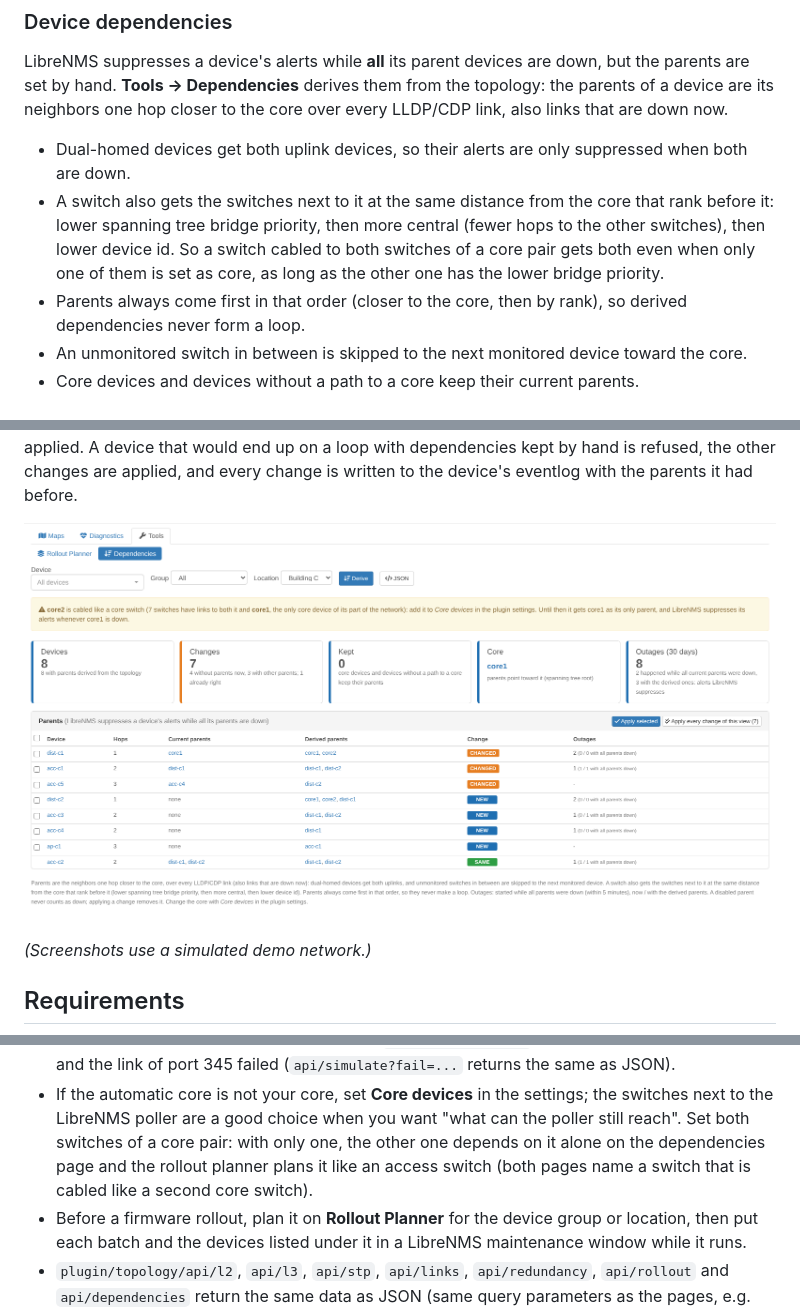
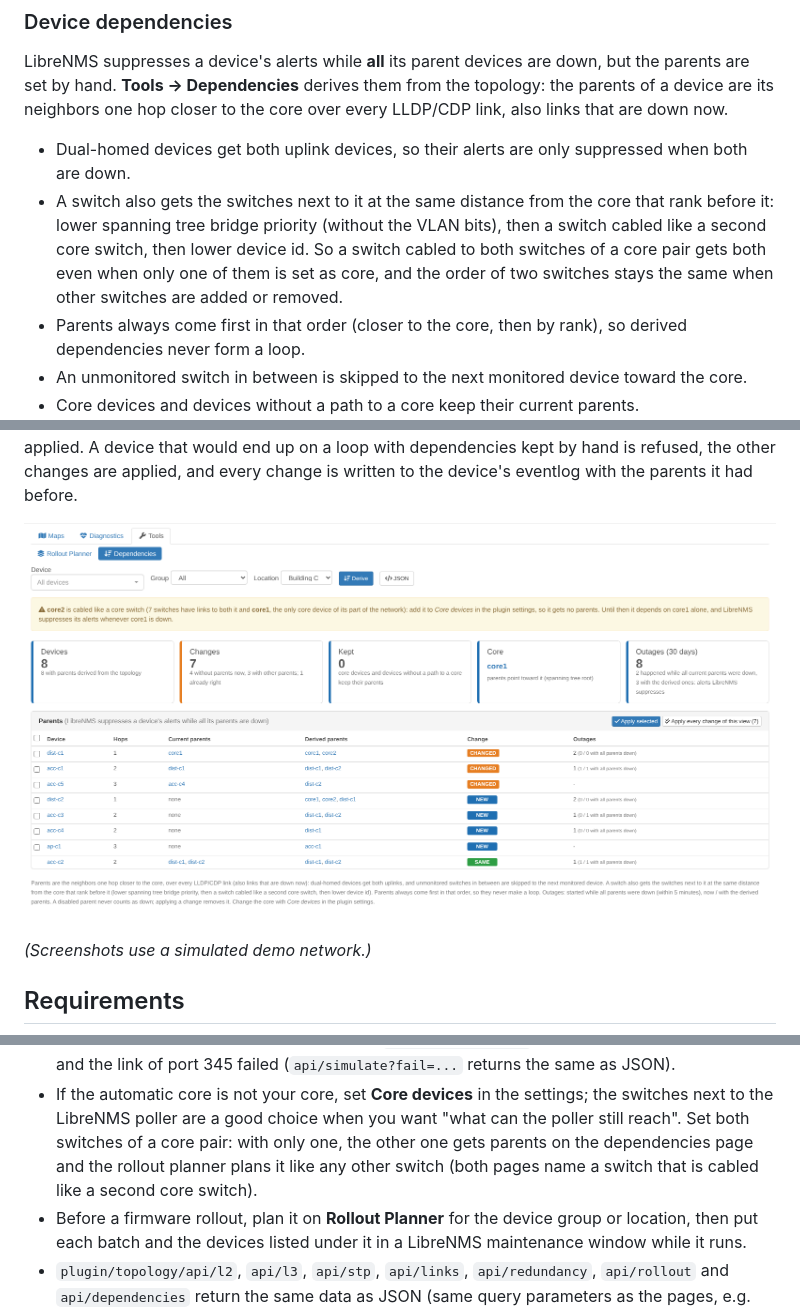
Before and after one commit to agoodley/librenms_dashplugin, a Markdown page: README.md, 3 parts joined by grey strips. Rendered like a GitHub page; pictures changed too: docs/images/dependencies.png.

```diff
--- a/README.md
+++ b/README.md
@@ -141,9 +141,9 @@ the core over every LLDP/CDP link, also links that are down now.
 
 * Dual-homed devices get both uplink devices, so their alerts are only suppressed when both are down.
 * A switch also gets the switches next to it at the same distance from the core that rank before it: lower spanning
-  tree bridge priority, then more central (fewer hops to the other switches), then lower device id. So a switch cabled
-  to both switches of a core pair gets both even when only one of them is set as core, as long as the other one has the
-  lower bridge priority.
+  tree bridge priority (without the VLAN bits), then a switch cabled like a second core switch, then lower device id.
+  So a switch cabled to both switches of a core pair gets both even when only one of them is set as core, and the order
+  of two switches stays the same when other switches are added or removed.
 * Parents always come first in that order (closer to the core, then by rank), so derived dependencies never form a loop.
 * An unmonitored switch in between is skipped to the next monitored device toward the core.
 * Core devices and devices without a path to a core keep their current parents.
@@ -218,8 +218,8 @@ To remove it: `./lnms plugin:remove agoodley/librenms-topology-plugin`.
   same as JSON).
 * If the automatic core is not your core, set **Core devices** in the settings; the switches next to the LibreNMS
   poller are a good choice when you want "what can the poller still reach". Set both switches of a core pair: with only
-  one, the other one depends on it alone on the dependencies page and the rollout planner plans it like an access
-  switch (both pages name a switch that is cabled like a second core switch).
+  one, the other one gets parents on the dependencies page and the rollout planner plans it like any other switch
+  (both pages name a switch that is cabled like a second core switch).
 * Before a firmware rollout, plan it on **Rollout Planner** for the device group or location, then put each batch and
   the devices listed under it in a LibreNMS maintenance window while it runs.
 * `plugin/topology/api/l2`, `api/l3`, `api/stp`, `api/links`, `api/redundancy`, `api/rollout` and `api/dependencies`
```
Also changed, not shown: docs/images/rollout.png, 6 other files.
